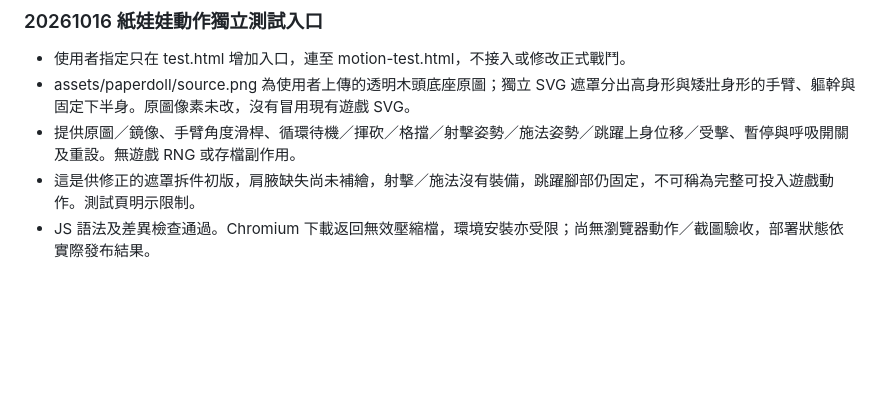
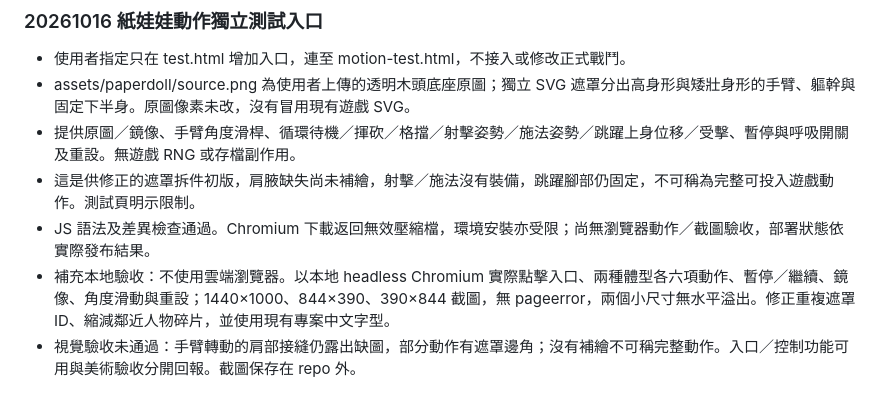
Before and after one commit to dwarfossan/gametest, a Markdown page: dnd2024/docs/現況.md, the part around the change. Rendered like a GitHub page; blank space fills up the shorter version.

Commit message:
Refine motion test masks and document local screenshot review

```diff
--- a/dnd2024/docs/現況.md
+++ b/dnd2024/docs/現況.md
@@ -461,3 +461,5 @@
 - 提供原圖／鏡像、手臂角度滑桿、循環待機／揮砍／格擋／射擊姿勢／施法姿勢／跳躍上身位移／受擊、暫停與呼吸開關及重設。無遊戲 RNG 或存檔副作用。
 - 這是供修正的遮罩拆件初版，肩腋缺失尚未補繪，射擊／施法沒有裝備，跳躍腳部仍固定，不可稱為完整可投入遊戲動作。測試頁明示限制。
 - JS 語法及差異檢查通過。Chromium 下載返回無效壓縮檔，環境安裝亦受限；尚無瀏覽器動作／截圖驗收，部署狀態依實際發布結果。
+- 補充本地驗收：不使用雲端瀏覽器。以本地 headless Chromium 實際點擊入口、兩種體型各六項動作、暫停／繼續、鏡像、角度滑動與重設；1440×1000、844×390、390×844 截圖，無 pageerror，兩個小尺寸無水平溢出。修正重複遮罩 ID、縮減鄰近人物碎片，並使用現有專案中文字型。
+- 視覺驗收未通過：手臂轉動的肩部接縫仍露出缺圖，部分動作有遮罩邊角；沒有補繪不可稱完整動作。入口／控制功能可用與美術驗收分開回報。截圖保存在 repo 外。
```
